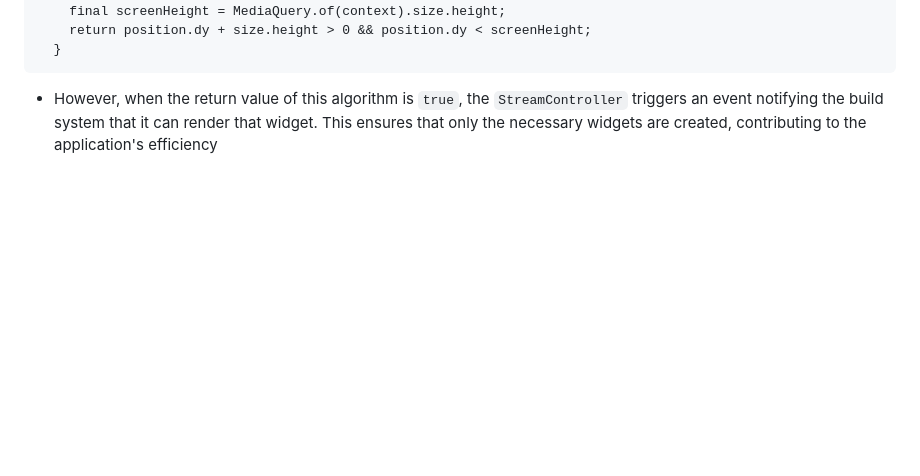
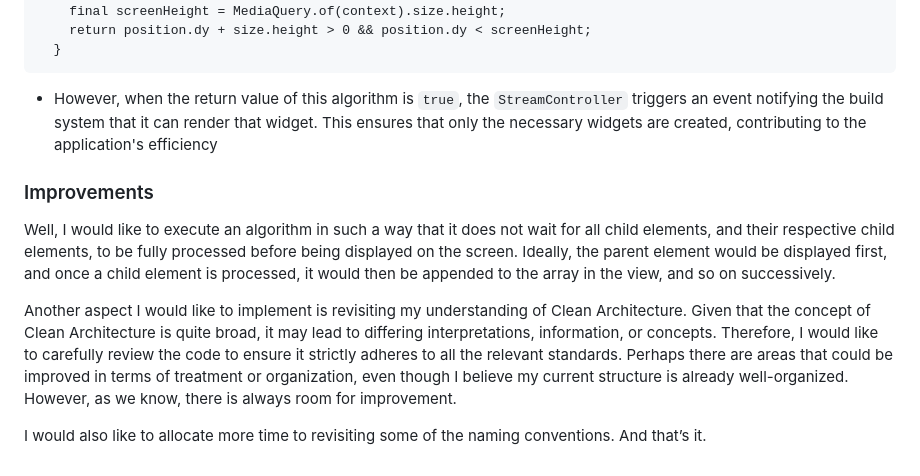
Before and after one commit to matheusfelipe1/Tractian-Selection-Process, a Markdown page: README.md, the part around the change printed below. Drawn GitHub-style; blank space fills up the shorter version.

```diff
--- a/README.md
+++ b/README.md
@@ -102,3 +105,12 @@ https://github.com/user-attachments/assets/9ff794e0-f3b3-40b3-9833-c757a38d4137
 >
 
 * However, when the return value of this algorithm is `true`, the `StreamController` triggers an event notifying the build system that it can render that widget. This ensures that only the necessary widgets are created, contributing to the application's efficiency
+
+### Improvements
+
+
+Well, I would like to execute an algorithm in such a way that it does not wait for all child elements, and their respective child elements, to be fully processed before being displayed on the screen. Ideally, the parent element would be displayed first, and once a child element is processed, it would then be appended to the array in the view, and so on successively.
+
+Another aspect I would like to implement is revisiting my understanding of Clean Architecture. Given that the concept of Clean Architecture is quite broad, it may lead to differing interpretations, information, or concepts. Therefore, I would like to carefully review the code to ensure it strictly adheres to all the relevant standards. Perhaps there are areas that could be improved in terms of treatment or organization, even though I believe my current structure is already well-organized. However, as we know, there is always room for improvement.
+
+I would also like to allocate more time to revisiting some of the naming conventions. And that’s it.
```
Also changed, not shown: other parts of README.md (+3 -0 lines).
